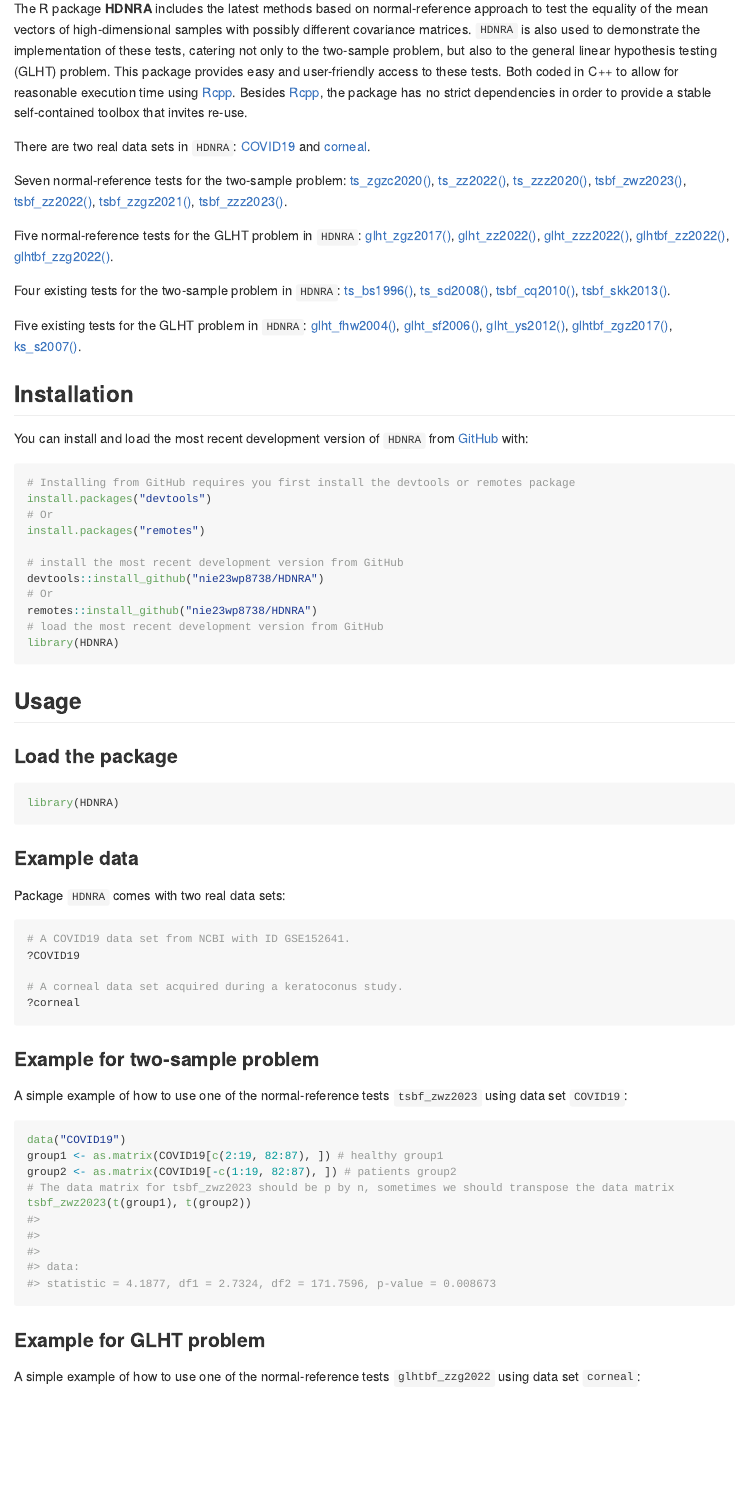
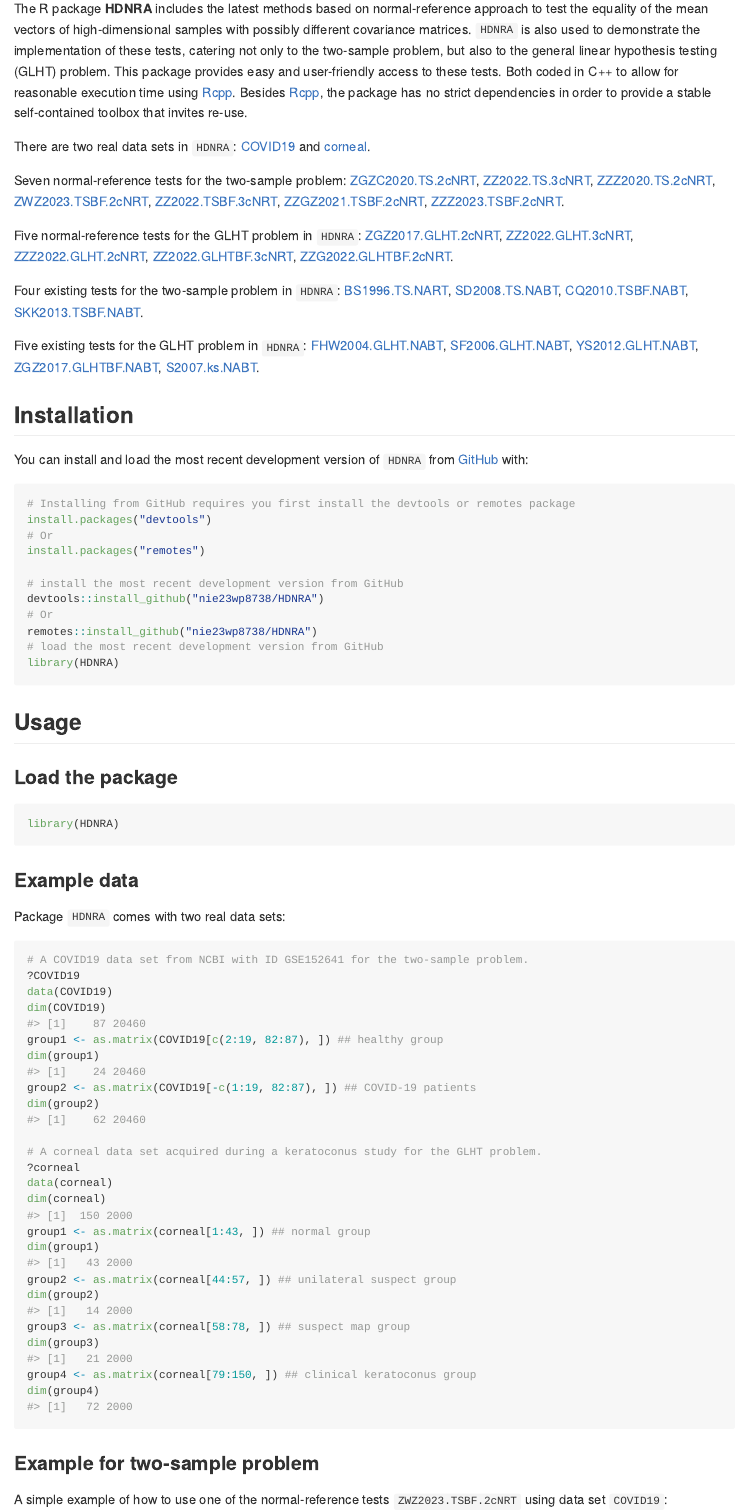
Before and after one commit to nie23wp8738/HDnra, an R Markdown document (README.Rmd): the page in a window 1100 px wide, from 110 px down. The pictures show the output file README.md that the author committed with the source, drawn offline in the style of GitHub; badge pictures from the web are left out.

Commit message:
Update README files

````diff
--- a/README.Rmd
+++ b/README.Rmd
@@ -25,13 +25,13 @@ The R package **HDNRA** includes the latest methods based on normal-reference ap
 
 There are two real data sets in `HDNRA`: [COVID19](https://nie23wp8738.github.io/HDNRA/reference/COVID19.html) and [corneal](https://nie23wp8738.github.io/HDNRA/reference/corneal.html).
 
-Seven normal-reference tests for the two-sample problem: [ts_zgzc2020()](https://nie23wp8738.github.io/HDNRA/reference/ts_zgzc2020.html), [ts_zz2022()](https://nie23wp8738.github.io/HDNRA/reference/ts_zz2022.html), [ts_zzz2020()](https://nie23wp8738.github.io/HDNRA/reference/ts_zzz2020.html), [tsbf_zwz2023()](https://nie23wp8738.github.io/HDNRA/reference/tsbf_zwz2023.html), [tsbf_zz2022()](https://nie23wp8738.github.io/HDNRA/reference/tsbf_zz2022.html), [tsbf_zzgz2021()](https://nie23wp8738.github.io/HDNRA/reference/tsbf_zzgz2021.html), [tsbf_zzz2023()](https://nie23wp8738.github.io/HDNRA/reference/tsbf_zzz2023.html).
+Seven normal-reference tests for the two-sample problem: [ZGZC2020.TS.2cNRT](https://nie23wp8738.github.io/HDNRA/reference/ZGZC2020.TS.2cNRT.html), [ZZ2022.TS.3cNRT](https://nie23wp8738.github.io/HDNRA/reference/ZZ2022.TS.3cNRT.html), [ZZZ2020.TS.2cNRT](https://nie23wp8738.github.io/HDNRA/reference/ZZZ2020.TS.2cNRT.html), [ZWZ2023.TSBF.2cNRT](https://nie23wp8738.github.io/HDNRA/reference/ZWZ2023.TSBF.2cNRT.html), [ZZ2022.TSBF.3cNRT](https://nie23wp8738.github.io/HDNRA/reference/ZZ2022.TSBF.3cNRT.html), [ZZGZ2021.TSBF.2cNRT](https://nie23wp8738.github.io/HDNRA/reference/ZZGZ2021.TSBF.2cNRT.html), [ZZZ2023.TSBF.2cNRT](https://nie23wp8738.github.io/HDNRA/reference/ZZZ2023.TSBF.2cNRT.html).
 
-Five normal-reference tests for the GLHT problem in `HDNRA`: [glht_zgz2017()](https://nie23wp8738.github.io/HDNRA/reference/glht_zgz2017.html), [glht_zz2022()](https://nie23wp8738.github.io/HDNRA/reference/glht_zz2022.html), [glht_zzz2022()](https://nie23wp8738.github.io/HDNRA/reference/glht_zzz2022.html), [glhtbf_zz2022()](https://nie23wp8738.github.io/HDNRA/reference/glhtbf_zz2022.html), [glhtbf_zzg2022()](https://nie23wp8738.github.io/HDNRA/reference/glhtbf_zzg2022.html).
+Five normal-reference tests for the GLHT problem in `HDNRA`: [ZGZ2017.GLHT.2cNRT](https://nie23wp8738.github.io/HDNRA/reference/ZGZ2017.GLHT.2cNRT.html), [ZZ2022.GLHT.3cNRT](https://nie23wp8738.github.io/HDNRA/reference/ZZ2022.GLHT.3cNRT.html), [ZZZ2022.GLHT.2cNRT](https://nie23wp8738.github.io/HDNRA/reference/ZZZ2022.GLHT.2cNRT.html), [ZZ2022.GLHTBF.3cNRT](https://nie23wp8738.github.io/HDNRA/reference/ZZ2022.GLHTBF.3cNRT.html), [ZZG2022.GLHTBF.2cNRT](https://nie23wp8738.github.io/HDNRA/reference/ZZG2022.GLHTBF.2cNRT.html).
 
-Four existing tests for the two-sample problem in `HDNRA`: [ts_bs1996()](https://nie23wp8738.github.io/HDNRA/reference/ts_bs1996.html), [ts_sd2008()](https://nie23wp8738.github.io/HDNRA/reference/ts_sd2008.html), [tsbf_cq2010()](https://nie23wp8738.github.io/HDNRA/reference/tsbf_cq2010.html), [tsbf_skk2013()](https://nie23wp8738.github.io/HDNRA/reference/tsbf_skk2013.html).
+Four existing tests for the two-sample problem in `HDNRA`: [BS1996.TS.NART](https://nie23wp8738.github.io/HDNRA/reference/BS1996.TS.NART.html), [SD2008.TS.NABT](https://nie23wp8738.github.io/HDNRA/reference/SD2008.TS.NABT.html), [CQ2010.TSBF.NABT](https://nie23wp8738.github.io/HDNRA/reference/CQ2010.TSBF.NABT.html), [SKK2013.TSBF.NABT](https://nie23wp8738.github.io/HDNRA/reference/SKK2013.TSBF.NABT.html).
 
-Five existing tests for the GLHT problem in `HDNRA`: [glht_fhw2004()](https://nie23wp8738.github.io/HDNRA/reference/glht_fhw2004.html), [glht_sf2006()](https://nie23wp8738.github.io/HDNRA/reference/glht_sf2006.html), [glht_ys2012()](https://nie23wp8738.github.io/HDNRA/reference/glht_ys2012.html), [glhtbf_zgz2017()](https://nie23wp8738.github.io/HDNRA/reference/glhtbf_zgz2017.html), [ks_s2007()](https://nie23wp8738.github.io/HDNRA/reference/ks_s2007.html).
+Five existing tests for the GLHT problem in `HDNRA`: [FHW2004.GLHT.NABT](https://nie23wp8738.github.io/HDNRA/reference/FHW2004.GLHT.NABT.html), [SF2006.GLHT.NABT](https://nie23wp8738.github.io/HDNRA/reference/SF2006.GLHT.NABT.html), [YS2012.GLHT.NABT](https://nie23wp8738.github.io/HDNRA/reference/YS2012.GLHT.NABT.html), [ZGZ2017.GLHTBF.NABT](https://nie23wp8738.github.io/HDNRA/reference/ZGZ2017.GLHTBF.NABT.html), [S2007.ks.NABT](https://nie23wp8738.github.io/HDNRA/reference/S2007.ks.NABT.html).
 
 ## Installation
 
@@ -64,25 +64,40 @@ library(HDNRA)
 Package `HDNRA` comes with two real data sets:
 
 ```{r}
-# A COVID19 data set from NCBI with ID GSE152641.
+# A COVID19 data set from NCBI with ID GSE152641 for the two-sample problem.
 ?COVID19
+data(COVID19)
+dim(COVID19)
+group1 <- as.matrix(COVID19[c(2:19, 82:87), ]) ## healthy group
+dim(group1)
+group2 <- as.matrix(COVID19[-c(1:19, 82:87), ]) ## COVID-19 patients
+dim(group2)
 
-# A corneal data set acquired during a keratoconus study.
+# A corneal data set acquired during a keratoconus study for the GLHT problem.
 ?corneal
+data(corneal)
+dim(corneal)
+group1 <- as.matrix(corneal[1:43, ]) ## normal group
+dim(group1)
+group2 <- as.matrix(corneal[44:57, ]) ## unilateral suspect group
+dim(group2)
+group3 <- as.matrix(corneal[58:78, ]) ## suspect map group
+dim(group3)
+group4 <- as.matrix(corneal[79:150, ]) ## clinical keratoconus group
+dim(group4)
 ```
 
 ### Example for two-sample problem
 
-A simple example of how to use one of the normal-reference tests `tsbf_zwz2023` using data set `COVID19`:
+A simple example of how to use one of the normal-reference tests `ZWZ2023.TSBF.2cNRT` using data set `COVID19`:
 
 ```{r}
 data("COVID19")
 group1 <- as.matrix(COVID19[c(2:19, 82:87), ]) # healthy group1
 group2 <- as.matrix(COVID19[-c(1:19, 82:87), ]) # patients group2
 # The data matrix for tsbf_zwz2023 should be p by n, sometimes we should transpose the data matrix
-tsbf_zwz2023(t(group1), t(group2))
+ZWZ2023.TSBF.2cNRT(group1, group2)
 ```
 
 ### Example for GLHT problem
 
-A simple example of how to use one of the normal-reference tests `glhtbf_zzg2022` using data set `corneal`:
````
Also changed, not shown: README.md, README.Rmd (30 more changed lines).
